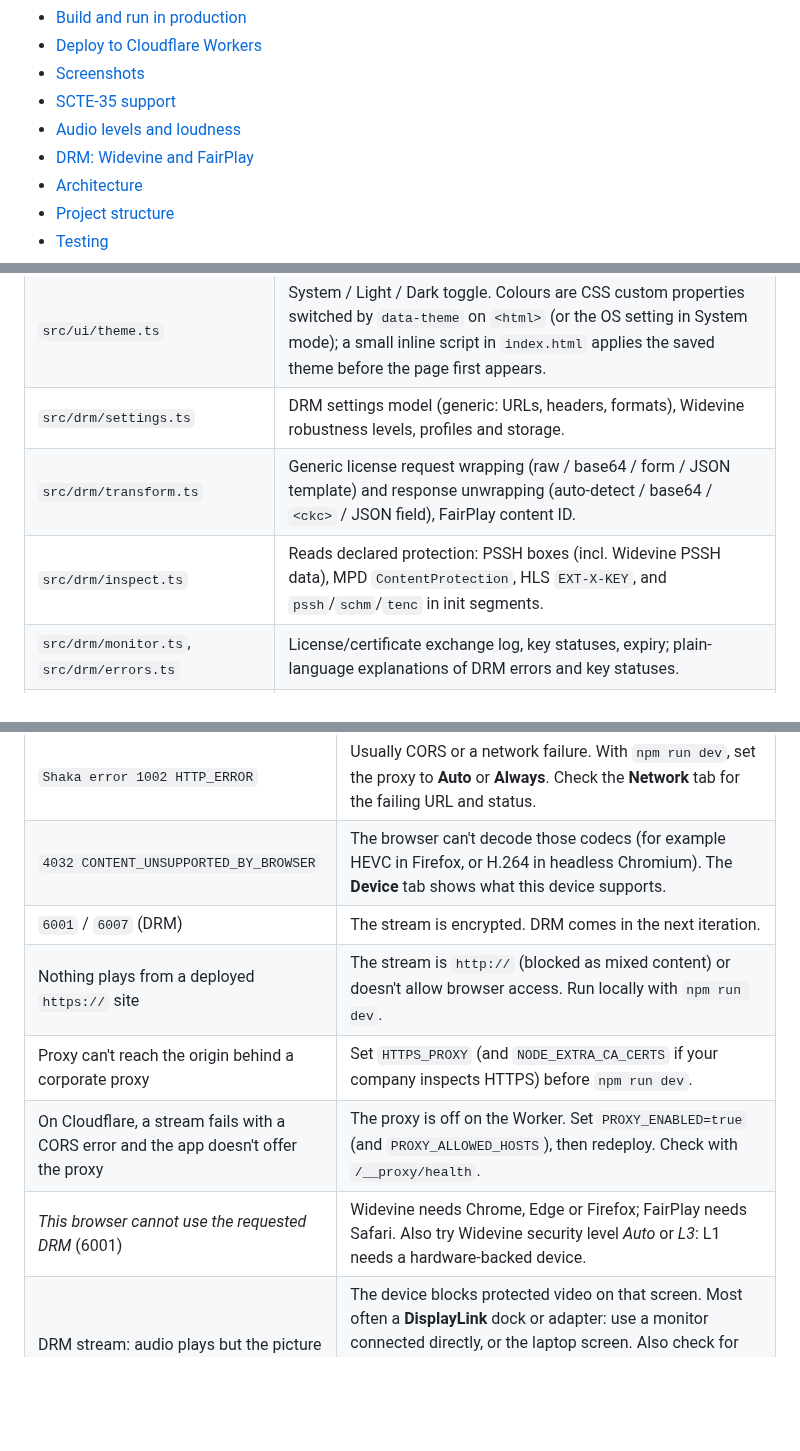
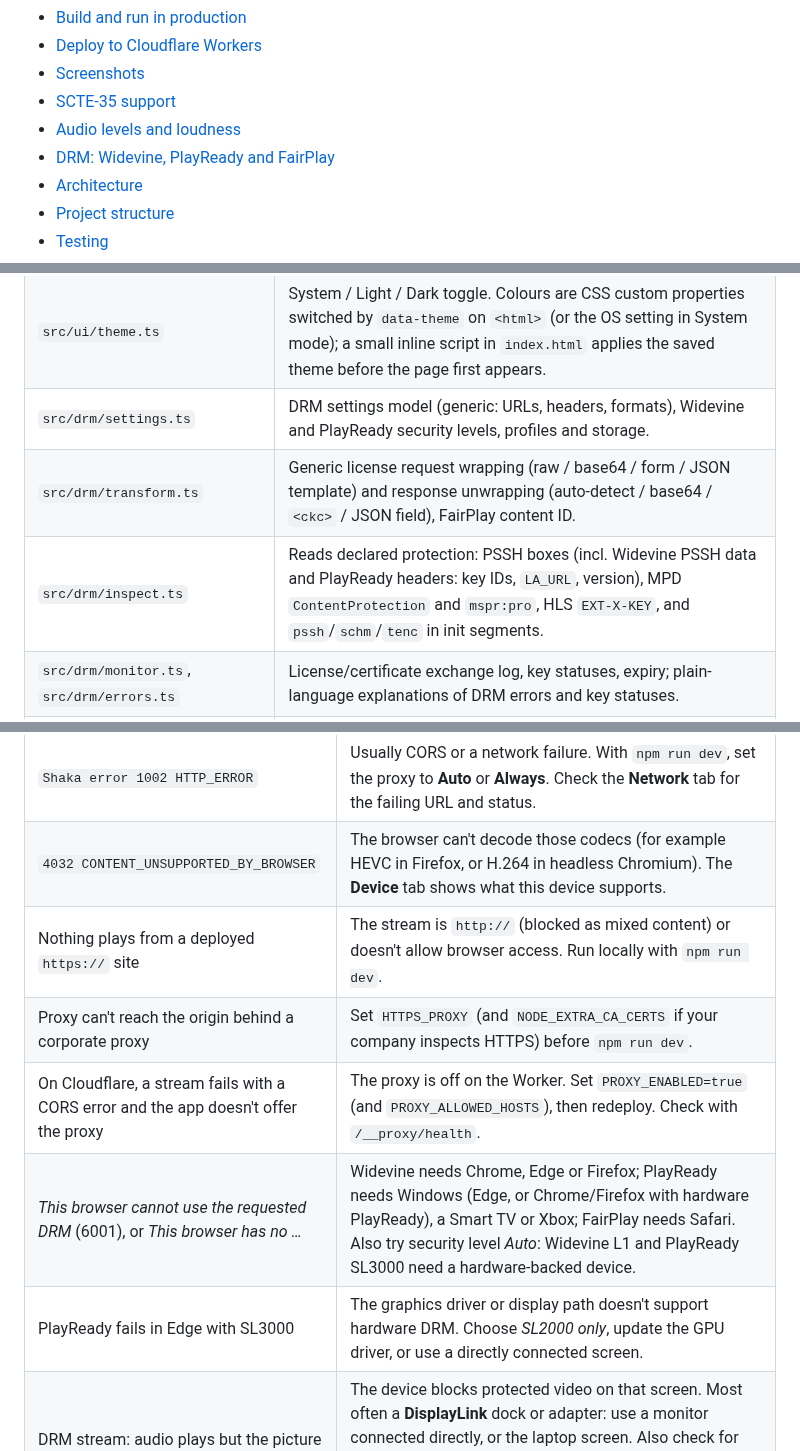
Before and after one commit to garghe/simple-abr-player, a Markdown page: README.md, 3 parts joined by grey strips. GitHub-like rendering; blank space fills up the shorter version.

```diff
--- a/README.md
+++ b/README.md
@@ -22,7 +22,7 @@
 - [Screenshots](#screenshots)
 - [SCTE-35 support](#scte-35-support)
 - [Audio levels and loudness](#audio-levels-and-loudness)
-- [DRM: Widevine and FairPlay](#drm-widevine-and-fairplay)
+- [DRM: Widevine, PlayReady and FairPlay](#drm-widevine-playready-and-fairplay)
 - [Architecture](#architecture)
 - [Project structure](#project-structure)
 - [Testing](#testing)
@@ -414,9 +424,9 @@ flowchart LR
 | `src/ui/stats/*` | One file per tab. Only the visible tab updates (at most once per animation frame). |
 | `src/ui/splitter.ts` | Drag handle that resizes the stats panel against the player (mouse, touch, keyboard), remembered in browser storage. |
 | `src/ui/theme.ts` | System / Light / Dark toggle. Colours are CSS custom properties switched by `data-theme` on `<html>` (or the OS setting in System mode); a small inline script in `index.html` applies the saved theme before the page first appears. |
-| `src/drm/settings.ts` | DRM settings model (generic: URLs, headers, formats), Widevine robustness levels, profiles and storage. |
+| `src/drm/settings.ts` | DRM settings model (generic: URLs, headers, formats), Widevine and PlayReady security levels, profiles and storage. |
 | `src/drm/transform.ts` | Generic license request wrapping (raw / base64 / form / JSON template) and response unwrapping (auto-detect / base64 / `<ckc>` / JSON field), FairPlay content ID. |
-| `src/drm/inspect.ts` | Reads declared protection: PSSH boxes (incl. Widevine PSSH data), MPD `ContentProtection`, HLS `EXT-X-KEY`, and `pssh`/`schm`/`tenc` in init segments. |
+| `src/drm/inspect.ts` | Reads declared protection: PSSH boxes (incl. Widevine PSSH data and PlayReady headers: key IDs, `LA_URL`, version), MPD `ContentProtection` and `mspr:pro`, HLS `EXT-X-KEY`, and `pssh`/`schm`/`tenc` in init segments. |
 | `src/drm/monitor.ts`, `src/drm/errors.ts` | License/certificate exchange log, key statuses, expiry; plain-language explanations of DRM errors and key statuses. |
 | `src/ui/drm/panel.ts`, `src/ui/stats/drm.ts` | DRM settings panel with profiles, and the DRM tab. |
 | `src/audio/dsp.ts` | Measurement maths shared by both sources: BS.1770 K-weighting filters, 4× true-peak interpolator, and 100 ms measurement blocks (peak, RMS, K-weighted energy, correlation sums). |
@@ -552,11 +562,11 @@ VP9/Opus is used so the sample also plays in open-source Chromium, which is used
 | --- | --- |
 | `Shaka error 1002 HTTP_ERROR` | Usually CORS or a network failure. With `npm run dev`, set the proxy to **Auto** or **Always**. Check the **Network** tab for the failing URL and status. |
 | `4032 CONTENT_UNSUPPORTED_BY_BROWSER` | The browser can't decode those codecs (for example HEVC in Firefox, or H.264 in headless Chromium). The **Device** tab shows what this device supports. |
-| `6001` / `6007` (DRM) | The stream is encrypted. DRM comes in the next iteration. |
 | Nothing plays from a deployed `https://` site | The stream is `http://` (blocked as mixed content) or doesn't allow browser access. Run locally with `npm run dev`. |
 | Proxy can't reach the origin behind a corporate proxy | Set `HTTPS_PROXY` (and `NODE_EXTRA_CA_CERTS` if your company inspects HTTPS) before `npm run dev`. |
 | On Cloudflare, a stream fails with a CORS error and the app doesn't offer the proxy | The proxy is off on the Worker. Set `PROXY_ENABLED=true` (and `PROXY_ALLOWED_HOSTS`), then redeploy. Check with `/__proxy/health`. |
-| *This browser cannot use the requested DRM* (6001) | Widevine needs Chrome, Edge or Firefox; FairPlay needs Safari. Also try Widevine security level *Auto* or *L3*: L1 needs a hardware-backed device. |
+| *This browser cannot use the requested DRM* (6001), or *This browser has no …* | Widevine needs Chrome, Edge or Firefox; PlayReady needs Windows (Edge, or Chrome/Firefox with hardware PlayReady), a Smart TV or Xbox; FairPlay needs Safari. Also try security level *Auto*: Widevine L1 and PlayReady SL3000 need a hardware-backed device. |
+| PlayReady fails in Edge with SL3000 | The graphics driver or display path doesn't support hardware DRM. Choose *SL2000 only*, update the GPU driver, or use a directly connected screen. |
 | DRM stream: audio plays but the picture is blank (white or black), in other players too | The device blocks protected video on that screen. Most often a **DisplayLink** dock or adapter: use a monitor connected directly, or the laptop screen. Also check for screen sharing or recording (Teams, Zoom, OBS), remote desktop, Chrome's *graphics acceleration* setting (`chrome://settings/system`), and the Widevine module (`chrome://components`). |
 | License request fails with HTTP 401/403 | Wrong or missing token: check the license request headers (or the JSON template). The DRM tab shows the server's reply. |
 | License request fails with no HTTP status | Usually CORS: tick *Send license requests through the CORS proxy* (and, on Cloudflare, add the license host to `PROXY_ALLOWED_HOSTS`). |
```
Also changed, not shown: other parts of README.md (+27 -17 lines), docs/screenshots/drm-playready.png (added), docs/screenshots/drm-settings.png, docs/screenshots/drm-tab.png, 13 other files.
